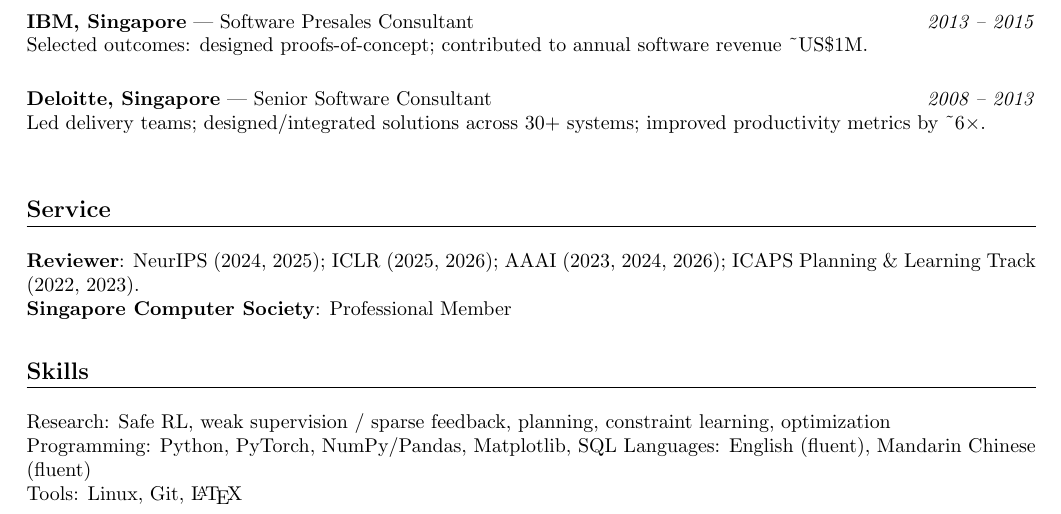
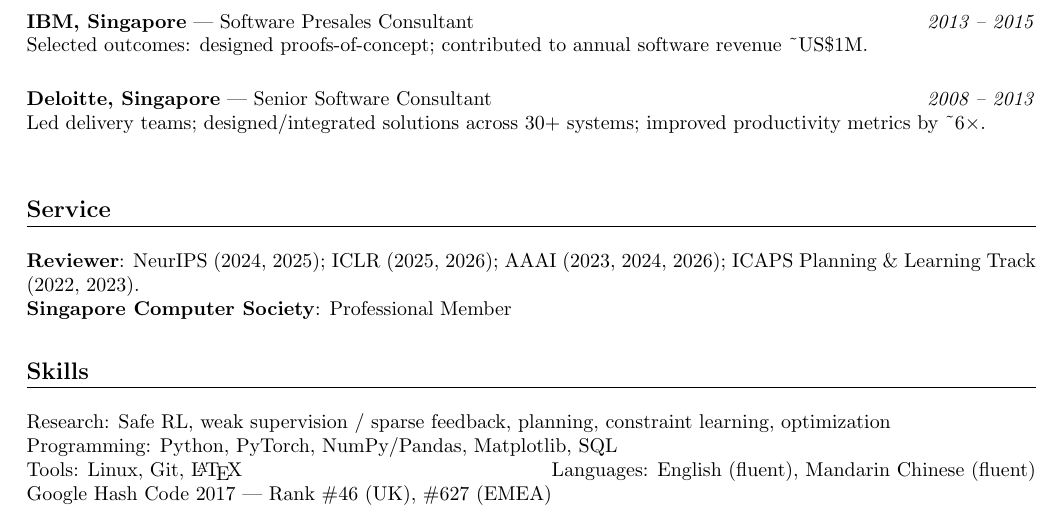
Before and after one commit to siowmeng/siowmenglow.github.io, a LaTeX CV (cv/main.tex): part of page 2 of 2, cut so that both start at the same text. Compiled offline with pdfLaTeX.

Commit message:
Minor update to CV.

```diff
--- a/cv/main.tex
+++ b/cv/main.tex
@@ -128,7 +128,8 @@ Led delivery teams; designed/integrated solutions across 30+ systems; improved p
 % ---------- Skills ----------
 \section*{Skills}
 Research: Safe RL, weak supervision / sparse feedback, planning, constraint learning, optimization\\
-Programming: Python, PyTorch, NumPy/Pandas, Matplotlib, SQL \hfill Languages: English (fluent), Mandarin Chinese (fluent)\\
-Tools: Linux, Git, \LaTeX
+Programming: Python, PyTorch, NumPy/Pandas, Matplotlib, SQL\\
+Tools: Linux, Git, \LaTeX  \hfill Languages: English (fluent), Mandarin Chinese (fluent)\\
+Google Hash Code 2017 --- Rank \#46 (UK), \#627 (EMEA)
 
 \end{document}
```
Also changed, not shown: 2 other files.
